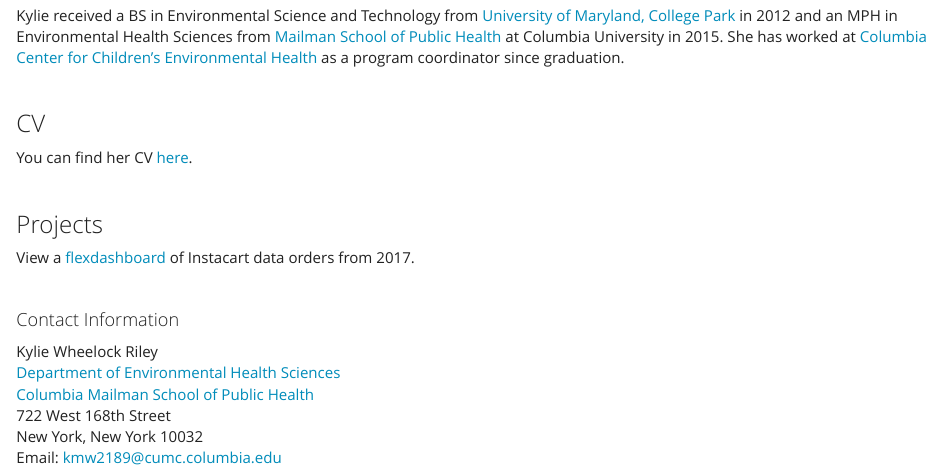
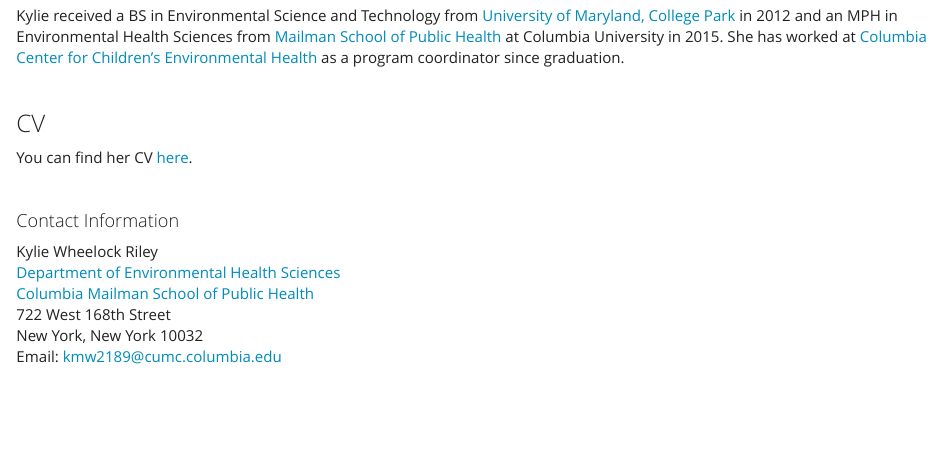
Before and after one commit to kmwheel1/kmwheel1.github.io, an R Markdown document (index.Rmd): the page in a window 1100 px wide, from 1010 px down. The pictures show the output file index.html that the author committed with the source, opened offline; library style sheets and scripts come from the installed R packages.

Commit message:
Removing flex dashboard

```diff
--- a/_site.yml
+++ b/_site.yml
@@ -6,8 +6,6 @@
     - text: "CV"
       href: "CV/Wheelock_Riley_main.pdf"
       external: true
-    - icon: fa-chart-line fa-lg
-      href: flex_dashboard.html
     - icon: fa-envelope fa-lg
       href: mailto:<kmw2189@cumc.columbia.edu>
     - icon: fa-github fa-lg
--- a/index.Rmd
+++ b/index.Rmd
@@ -29,12 +29,6 @@
 
 <br>
 
-### Projects
-
-View a [flexdashboard](flex_dashboard.html) of Instacart data orders from 2017.
-
-<br>
-
 #### Contact Information
 
 Kylie Wheelock Riley
```
Also changed, not shown: CV.html, index.html.
